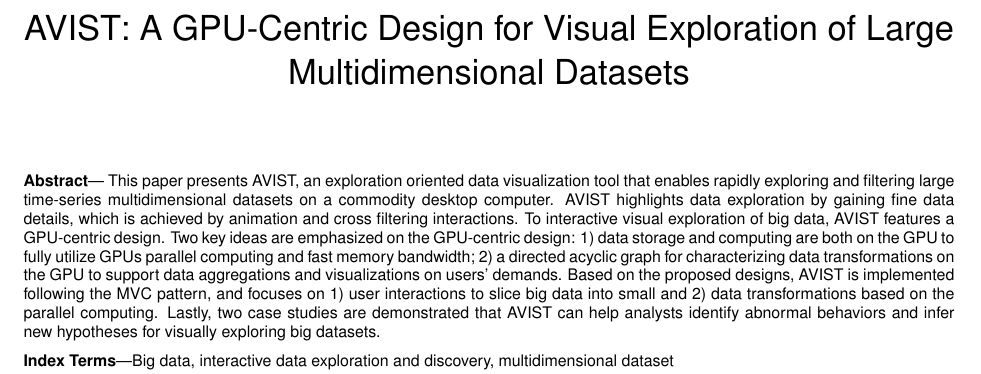
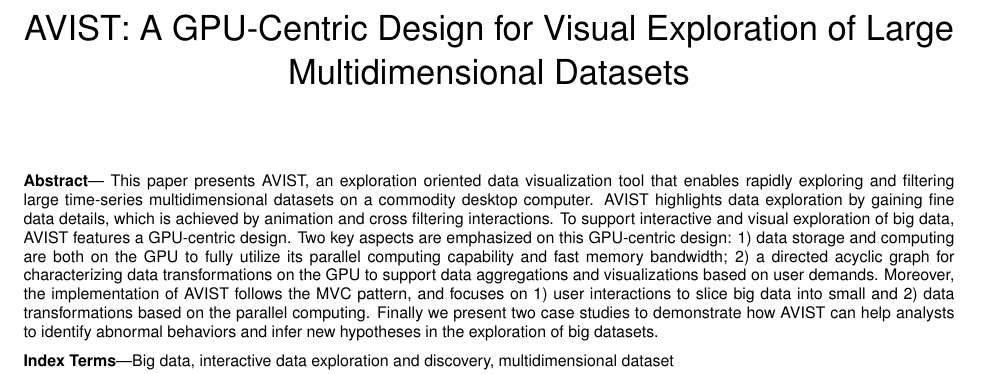
Before and after one commit to peng-mi/AVIST_draft, a LaTeX document (paper/template2014.tex, which reads paper/tex/abstract.tex): part of page 1 of 9, cut so that both start at the same text. Compiled offline with pdfLaTeX.

Commit message:
update abstract

```diff
--- a/paper/tex/abstract.tex
+++ b/paper/tex/abstract.tex
@@ -1,2 +1,2 @@
 \abstract{
-This paper presents  AVIST, an exploration oriented data visualization tool that  enables rapidly exploring and filtering large time-series multidimensional datasets on a commodity desktop computer.  AVIST highlights data exploration by gaining fine data details, which is achieved by animation and cross filtering interactions. To interactive visual exploration of big data, AVIST features a GPU-centric design.  Two key ideas are emphasized on the GPU-centric design: 1) data storage and computing are both on the GPU to fully utilize GPUs parallel computing and fast memory bandwidth; 2) a directed acyclic graph for characterizing data transformations on the GPU to support data aggregations and visualizations on users' demands. Based on the proposed designs, AVIST is implemented following the MVC pattern, and  focuses on 1) user interactions to slice big data into small  and 2) data transformations based  on the parallel computing. Lastly, two case studies are demonstrated that AVIST can help analysts identify abnormal behaviors and infer new hypotheses for visually exploring big datasets.}
+This paper presents  AVIST, an exploration oriented data visualization tool that  enables rapidly exploring and filtering large time-series multidimensional datasets on a commodity desktop computer.  AVIST highlights data exploration by gaining fine data details, which is achieved by animation and cross filtering interactions. To support interactive and visual exploration of big data, AVIST features a GPU-centric design.  Two key aspects are emphasized on this GPU-centric design: 1) data storage and computing are both on the GPU to fully utilize its parallel computing capability and fast memory bandwidth; 2) a directed acyclic graph for characterizing data transformations on the GPU to support data aggregations and visualizations based on user demands. Moreover, the implementation of AVIST follows the MVC pattern, and focuses on 1) user interactions to slice big data into small and 2) data transformations based on the parallel computing. Finally we present two case studies to demonstrate how AVIST can help analysts to identify abnormal behaviors and infer new hypotheses in the exploration of big datasets.}
```
